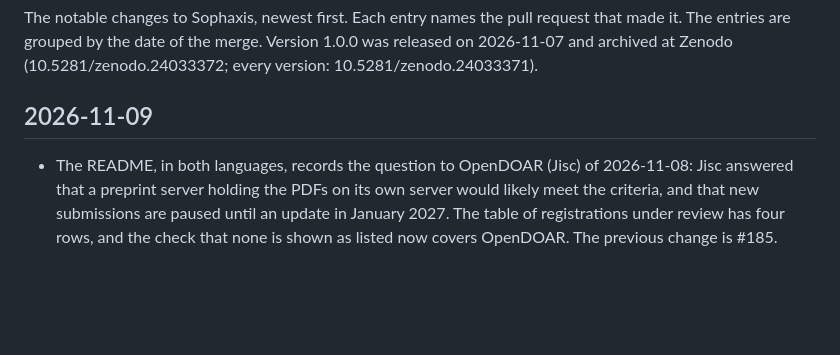
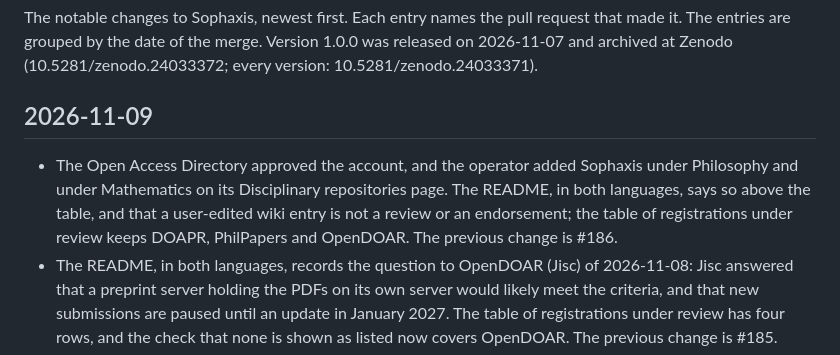
Before and after one commit to cpsbvbng26-dotcom/sophaxis, a Markdown page: CHANGELOG.md, the part around the change. Drawn GitHub-style; blank space fills up the shorter version.

Commit message:
Changelog: Open Access Directory
Co-Authored-By: Claude Opus 5.5 <noreply@anthropic.com>
Claude-Session: https://claude.ai/code/session_01QqWsm63g52W27jU94E5dfL

```diff
--- a/CHANGELOG.md
+++ b/CHANGELOG.md
@@ -5,6 +5,7 @@ The entries are grouped by the date of the merge. Version 1.0.0 was released on
 
 ## 2026-11-09
 
+- The Open Access Directory approved the account, and the operator added Sophaxis under Philosophy and under Mathematics on its Disciplinary repositories page. The README, in both languages, says so above the table, and that a user-edited wiki entry is not a review or an endorsement; the table of registrations under review keeps DOAPR, PhilPapers and OpenDOAR. The previous change is #186.
 - The README, in both languages, records the question to OpenDOAR (Jisc) of 2026-11-08: Jisc answered that a preprint server holding the PDFs on its own server would likely meet the criteria, and that new submissions are paused until an update in January 2027. The table of registrations under review has four rows, and the check that none is shown as listed now covers OpenDOAR. The previous change is #185.
 - The site in Japanese: a Japanese top page (`index.ja.html`) and Japanese translations of every prose page at the root, namely the steps from submission to listing, the FAQ, What runs by itself, Operator and contact, the page for repositories, the index of the policies and the transparency self-assessment. Each English page links its translation, both name each other, and the English applies where they differ. The records, lists and statistics stay in English, as the titles and abstracts are those of the DOI metadata, and the Japanese top page says so. Check 57 now holds the seven new translations as it holds the policies; check 84 holds the top page. The previous change is #184.
 - Collections by topic, beside the fields: Game theory, The individual and autonomy, Method and ethics of research, and Existential philosophy (`collections` in `site.json`, with Japanese names). Each has a page and an Atom feed, `collections.html` lists them, a record page links its collections and `papers.json` carries them. The moderator chooses them; a collection says nothing of quality, and an author can ask in the correction issue to be put in or taken out. The five records are placed: 2026.0001 in Game theory, 2026.0002 in Method and ethics of research, 2026.0003 to 0005 in The individual and autonomy; Existential philosophy starts empty. The Moderation Policy, in both languages, says so; check 83 holds them. The previous change is #183.
```
